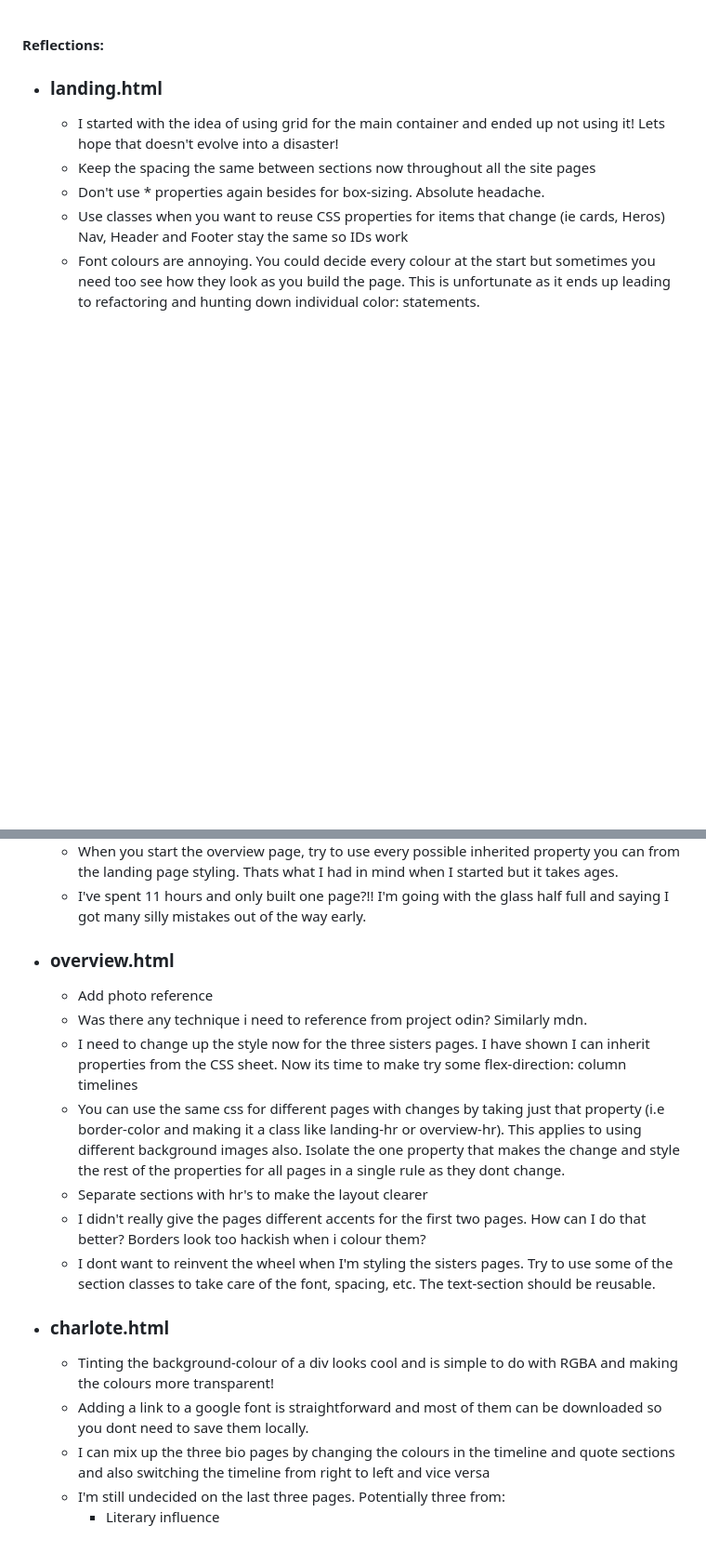
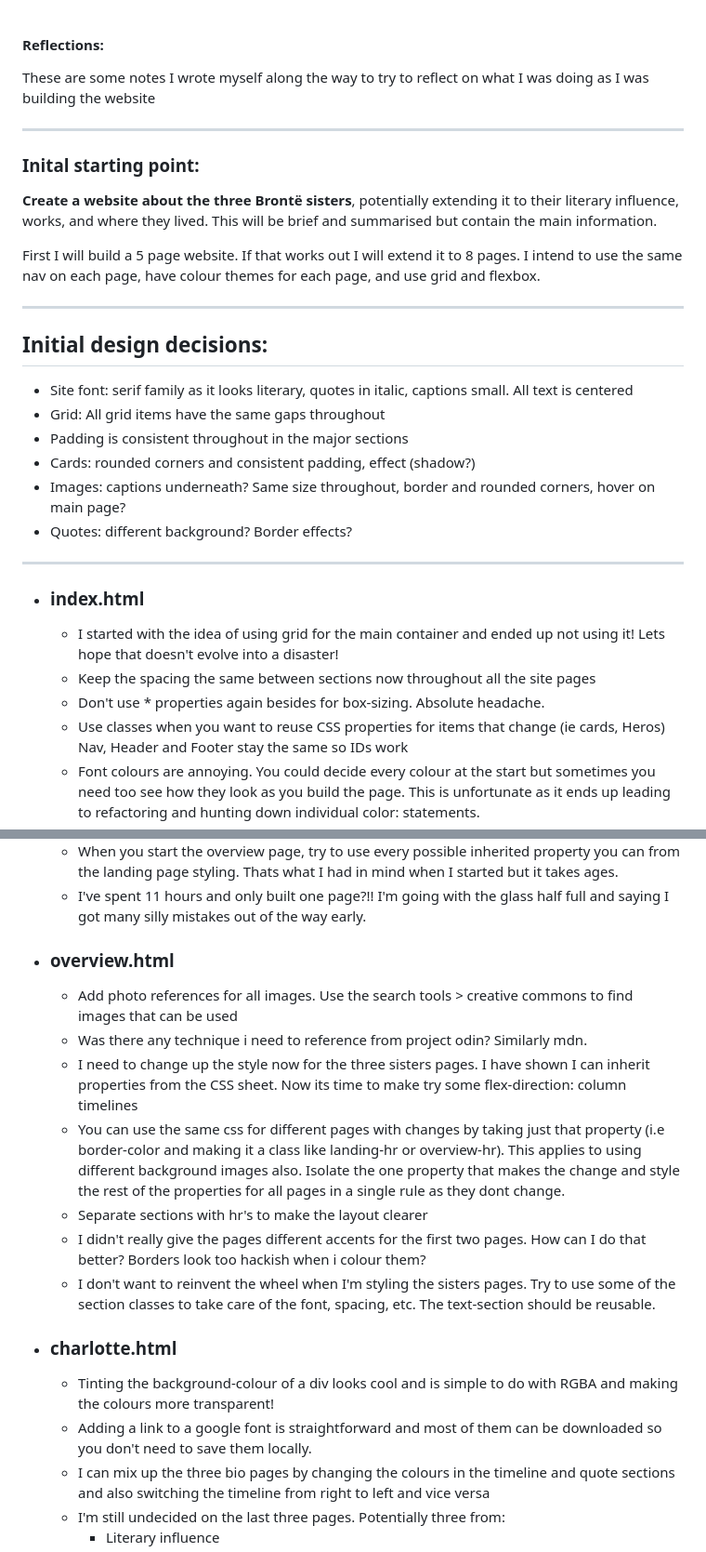
Before and after one commit to AdamMcCarthyCS/web-dev-1-assignment-1, a Markdown page: build-reflections.md, 2 parts joined by grey strips. Shown at 93% size. Rendered like a GitHub page; blank space fills up the shorter version.

Commit message:
docs(reflection): Add content from README.md about the initial idea for the project

```diff
--- a/build-reflections.md
+++ b/build-reflections.md
@@ -1,5 +1,25 @@
 #### Reflections:
-- ### landing.html
+
+  These are some notes I wrote myself along the way to try to reflect on what I was doing as I was building the website
+
+---
+### Inital starting point:
+**Create a website about the three Brontë sisters**, potentially extending it to their literary influence, works, and where they lived. This will be brief and summarised but contain the main information.
+
+First I will build a 5 page website. If that works out I will extend it to 8 pages. I intend to use the same nav on each page, have colour themes for each page, and use grid and flexbox.
+
+---
+## Initial design decisions:
+
+- Site font: serif family as it looks literary, quotes in italic, captions small. All text is centered
+- Grid: All grid items have the same gaps throughout
+- Padding is consistent throughout in the major sections
+- Cards: rounded corners and consistent padding, effect (shadow?)
+- Images: captions underneath? Same size throughout, border and rounded corners, hover on main page?
+- Quotes: different background? Border effects?
+
+---
+- ### index.html
     - I started with the idea of using grid for the main container and ended up not using it! Lets hope that doesn't evolve into a disaster!
     - Keep the spacing the same between sections now throughout all the site pages
     - Don't use * properties again besides for box-sizing. Absolute headache.
@@ -8,16 +28,16 @@
     - When you start the overview page, try to use every possible inherited property you can from the landing page styling. Thats what I had in mind when I started but it takes ages.
     - I've spent 11 hours and only built one page?!! I'm going with the glass half full and saying I got many silly mistakes out of the way early.
 - ### overview.html
-    - Add photo reference
+    - Add photo references for all images. Use the search tools > creative commons to find images that can be used
     - Was there any technique i need to reference from project odin? Similarly mdn.
     - I need to change up the style now for the three sisters pages. I have shown I can inherit properties from the CSS sheet. Now its time to make try some flex-direction: column timelines
     - You can use the same css for different pages with changes by taking just that property (i.e border-color and making it a class like landing-hr or overview-hr). This applies to using different background images also. Isolate the one property that makes the change and style the rest of the properties for all pages in a single rule as they dont change.
     - Separate sections with hr's to make the layout clearer
     - I didn't really give the pages different accents for the first two pages. How can I do that better? Borders look too hackish when i colour them?
-    - I dont want to reinvent the wheel when I'm styling the sisters pages. Try to use some of the section classes to take care of the font, spacing, etc. The text-section should be reusable.
-- ### charlote.html
+    - I don't want to reinvent the wheel when I'm styling the sisters pages. Try to use some of the section classes to take care of the font, spacing, etc. The text-section should be reusable.
+- ### charlotte.html
     - Tinting the background-colour of a div looks cool and is simple to do with RGBA and making the colours more transparent!
-    - Adding a link to a google font is straightforward and most of them can be downloaded so you dont need to save them locally.
+    - Adding a link to a google font is straightforward and most of them can be downloaded so you don't need to save them locally.
     - I can mix up the three bio pages by changing the colours in the timeline and quote sections and also switching the timeline from right to left and vice versa
     - I'm still undecided on the last three pages. Potentially three from:
         - Literary influence
```
Also changed, not shown: other parts of build-reflections.md (+5 -5 lines).
